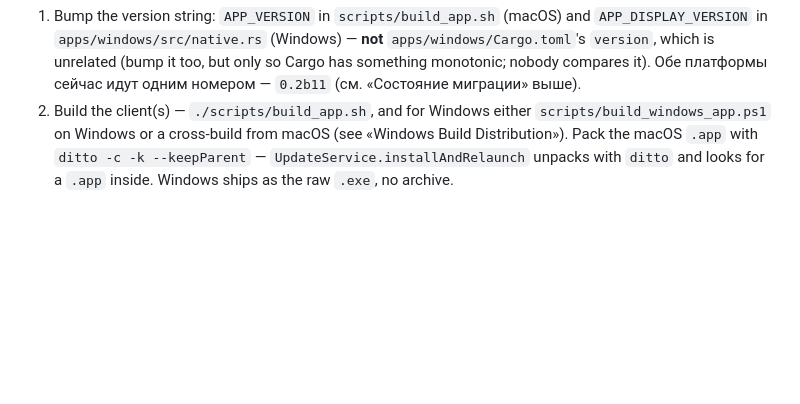
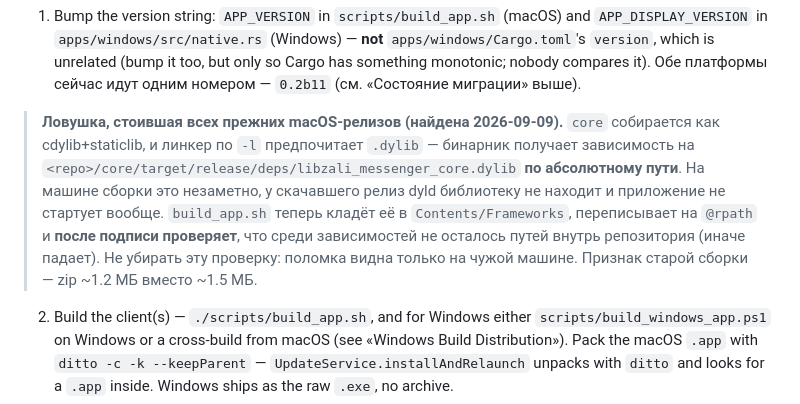
Before and after one commit to zalikuska/zali-messenger, a Markdown page: CLAUDE.md, the part around the change. Drawn GitHub-style; blank space fills up the shorter version.

Commit message:
0.2b31
CLAUDE.md: ловушка с абсолютной ссылкой на libzali_messenger_core.dylib
описана в разделе про выпуск релиза, рядом с шагом сборки клиента.

Co-Authored-By: Claude Opus 5 <noreply@anthropic.com>

```diff
--- a/CLAUDE.md
+++ b/CLAUDE.md
@@ -171,6 +171,16 @@ compared version lives in `APP_DISPLAY_VERSION` in `apps/windows/src/native.rs`.
    `apps/windows/src/native.rs` (Windows) — **not** `apps/windows/Cargo.toml`'s `version`, which is unrelated
    (bump it too, but only so Cargo has something monotonic; nobody compares it). Обе платформы сейчас
    идут одним номером — `0.2b11` (см. «Состояние миграции» выше).
+> **Ловушка, стоившая всех прежних macOS-релизов (найдена 2026-09-09).** `core`
+> собирается как cdylib+staticlib, и линкер по `-l` предпочитает `.dylib` — бинарник
+> получает зависимость на `<repo>/core/target/release/deps/libzali_messenger_core.dylib`
+> **по абсолютному пути**. На машине сборки это незаметно, у скачавшего релиз dyld
+> библиотеку не находит и приложение не стартует вообще. `build_app.sh` теперь кладёт
+> её в `Contents/Frameworks`, переписывает на `@rpath` и **после подписи проверяет**, что
+> среди зависимостей не осталось путей внутрь репозитория (иначе падает). Не убирать эту
+> проверку: поломка видна только на чужой машине. Признак старой сборки — zip ~1.2 МБ
+> вместо ~1.5 МБ.
+
 2. Build the client(s) — `./scripts/build_app.sh`, and for Windows either `scripts/build_windows_app.ps1`
    on Windows or a cross-build from macOS (see «Windows Build Distribution»). Pack the macOS `.app`
    with `ditto -c -k --keepParent` — `UpdateService.installAndRelaunch` unpacks with `ditto` and looks
```
